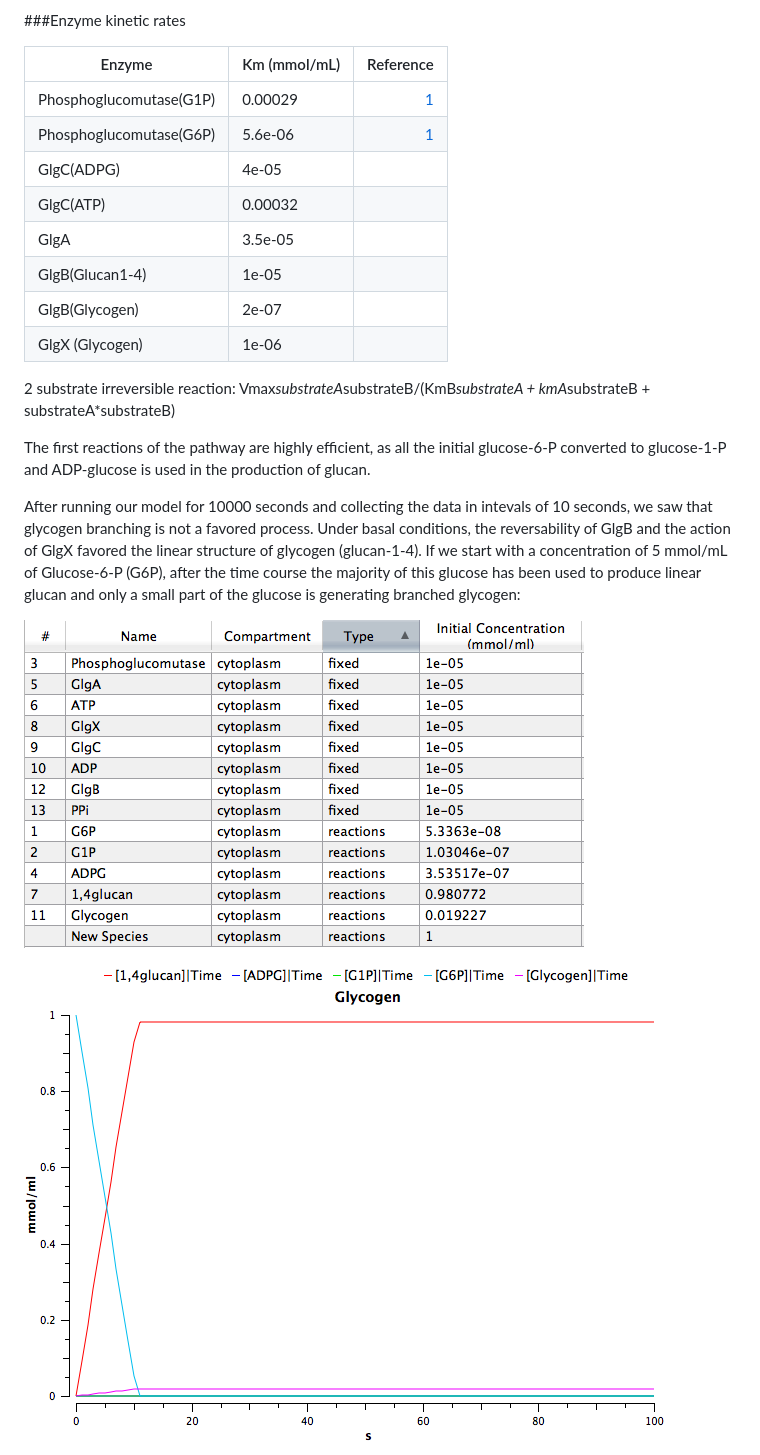
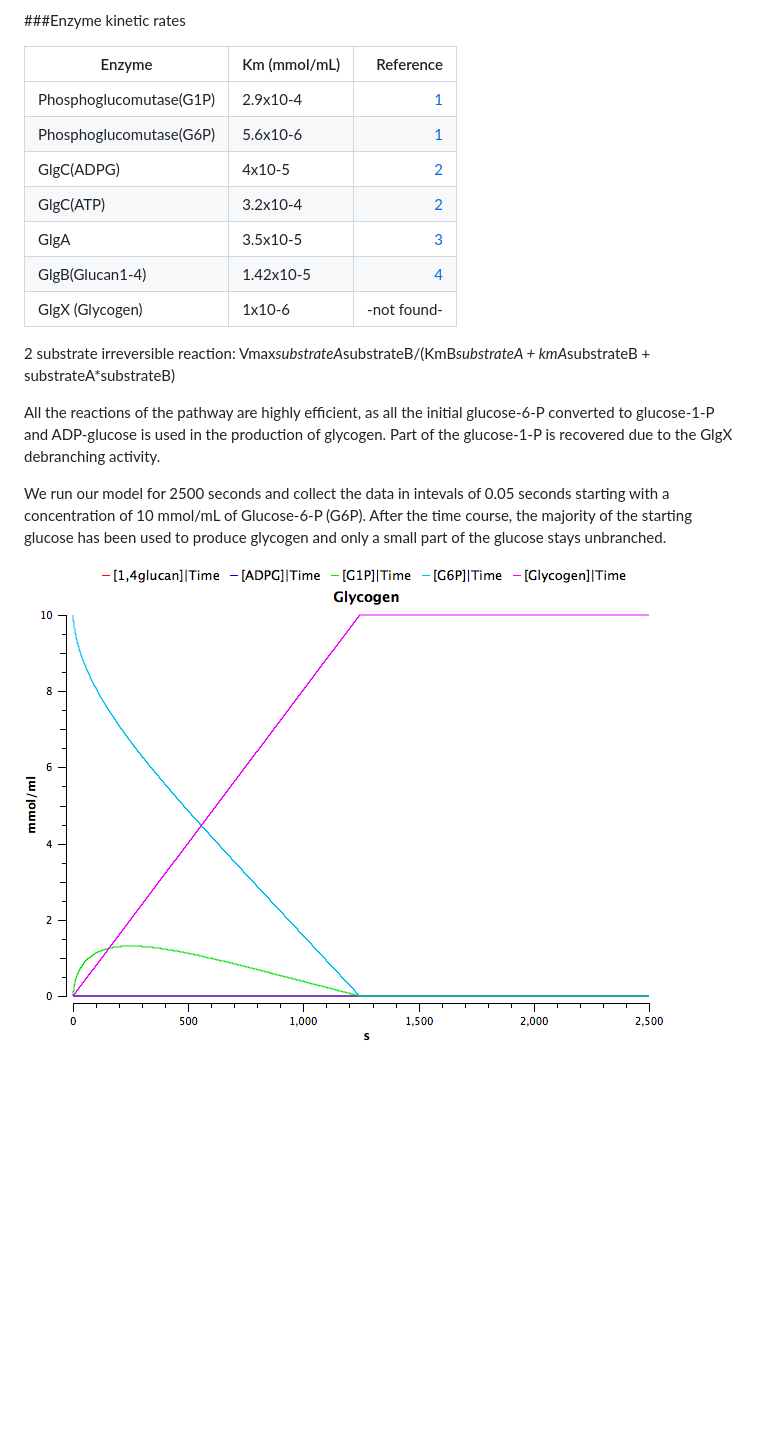
Before and after one commit to pilarcormo/igem, a Markdown page: kinetics_model.md, the part around the change printed below. GitHub-like rendering; pictures changed too: basal_model.png; blank space fills up the shorter version.

Commit message:
md

```diff
--- a/kinetics_model.md
+++ b/kinetics_model.md
@@ -19,23 +19,20 @@ We generated a deterministic model taking into consideration the following assum
 
 Enzyme| Km (mmol/mL)| Reference
 -----|-----|----:
-Phosphoglucomutase(G1P)| 0.00029| [1](http://www.sciencedirect.com/science/article/pii/S1096717699901453)
-Phosphoglucomutase(G6P)|5.6e-06| [1](http://www.sciencedirect.com/science/article/pii/S1096717699901453)
-GlgC(ADPG)| 4e-05|
-GlgC(ATP) |0.00032|
-GlgA|3.5e-05
-GlgB(Glucan1-4)| 1e-05|
-GlgB(Glycogen)| 2e-07|
-GlgX (Glycogen)| 1e-06|
+Phosphoglucomutase(G1P)| 2.9x10-4| [1](http://www.sciencedirect.com/science/article/pii/S1096717699901453)
+Phosphoglucomutase(G6P)|5.6x10-6| [1](http://www.sciencedirect.com/science/article/pii/S1096717699901453)
+GlgC(ADPG)| 4x10-5|[2](http://www.ncbi.nlm.nih.gov/pubmed/21741429)
+GlgC(ATP) |3.2x10-4|[2](http://www.ncbi.nlm.nih.gov/pubmed/21741429)
+GlgA|3.5x10-5|[3](http://www.ncbi.nlm.nih.gov/pubmed/2288)
+GlgB(Glucan1-4)| 1.42x10-5| [4](http://www.ncbi.nlm.nih.gov/pubmed/11368019)
+GlgX (Glycogen)| 1x10-6| -not found-
 
 
 2 substrate irreversible reaction: Vmax*substrateA*substrateB/(KmB*substrateA + kmA*substrateB + substrateA*substrateB)
 
-The first reactions of the pathway are highly efficient, as all the initial glucose-6-P converted to glucose-1-P and ADP-glucose is used in the production of glucan.
+All the reactions of the pathway are highly efficient, as all the initial glucose-6-P converted to glucose-1-P and ADP-glucose is used in the production of glycogen. Part of the glucose-1-P is recovered due to the GlgX debranching activity.
 
-After running our model for 10000 seconds and collecting the data in intevals of  10 seconds, we saw that glycogen branching is not a favored process. Under basal conditions, the reversability of GlgB and the action of GlgX favored the linear structure of glycogen (glucan-1-4). If we start with a concentration of 5 mmol/mL of Glucose-6-P (G6P), after the time course the majority of this glucose has been used to produce linear glucan and only a small part of the glucose is generating branched  glycogen:
-
-![](concentrations_after_1.png)
+We run our model for 2500 seconds and collect the data in intevals of 0.05 seconds starting with a concentration of 10 mmol/mL of Glucose-6-P (G6P). After the time course, the majority of the starting glucose has been used to produce glycogen and only a small part of the glucose stays unbranched.
 
 
 ![](basal_model.png)
```
Also changed, not shown: other parts of kinetics_model.md (+1 -6 lines).
